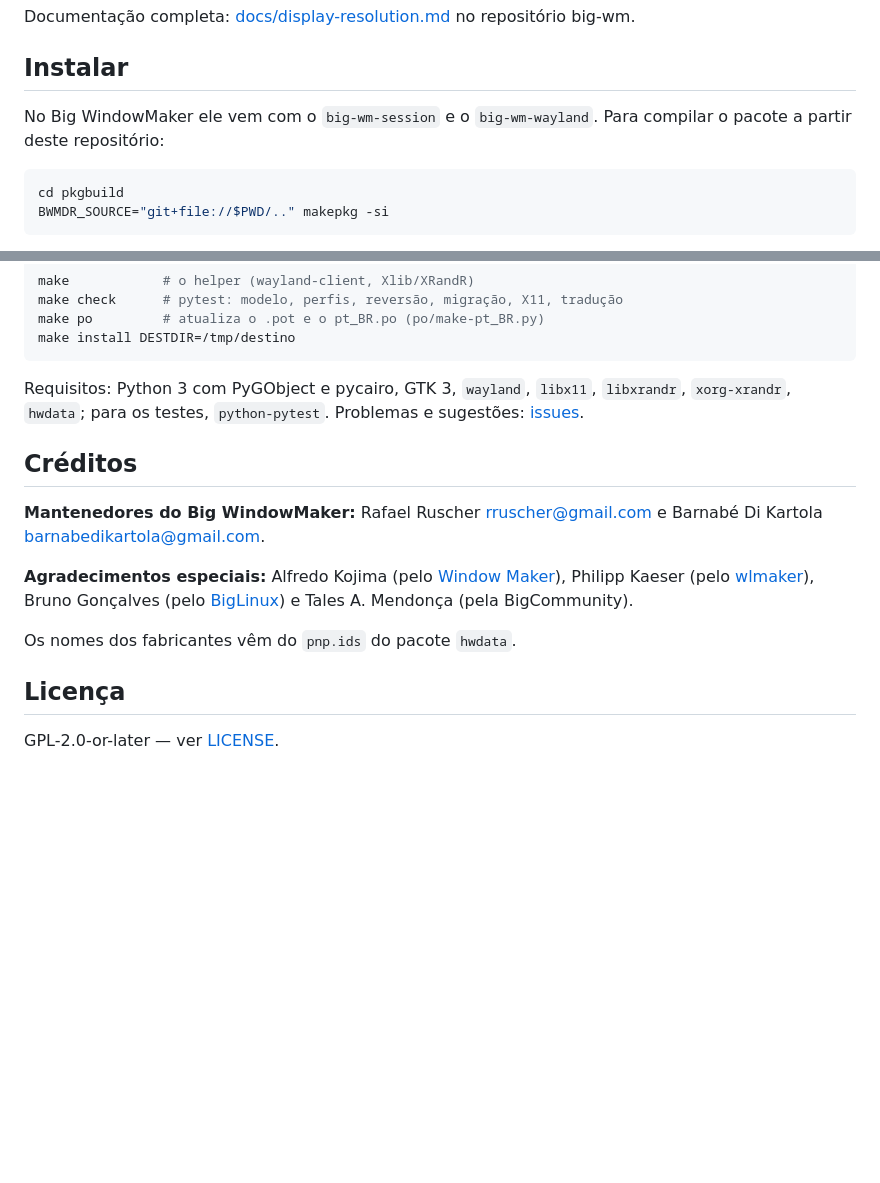
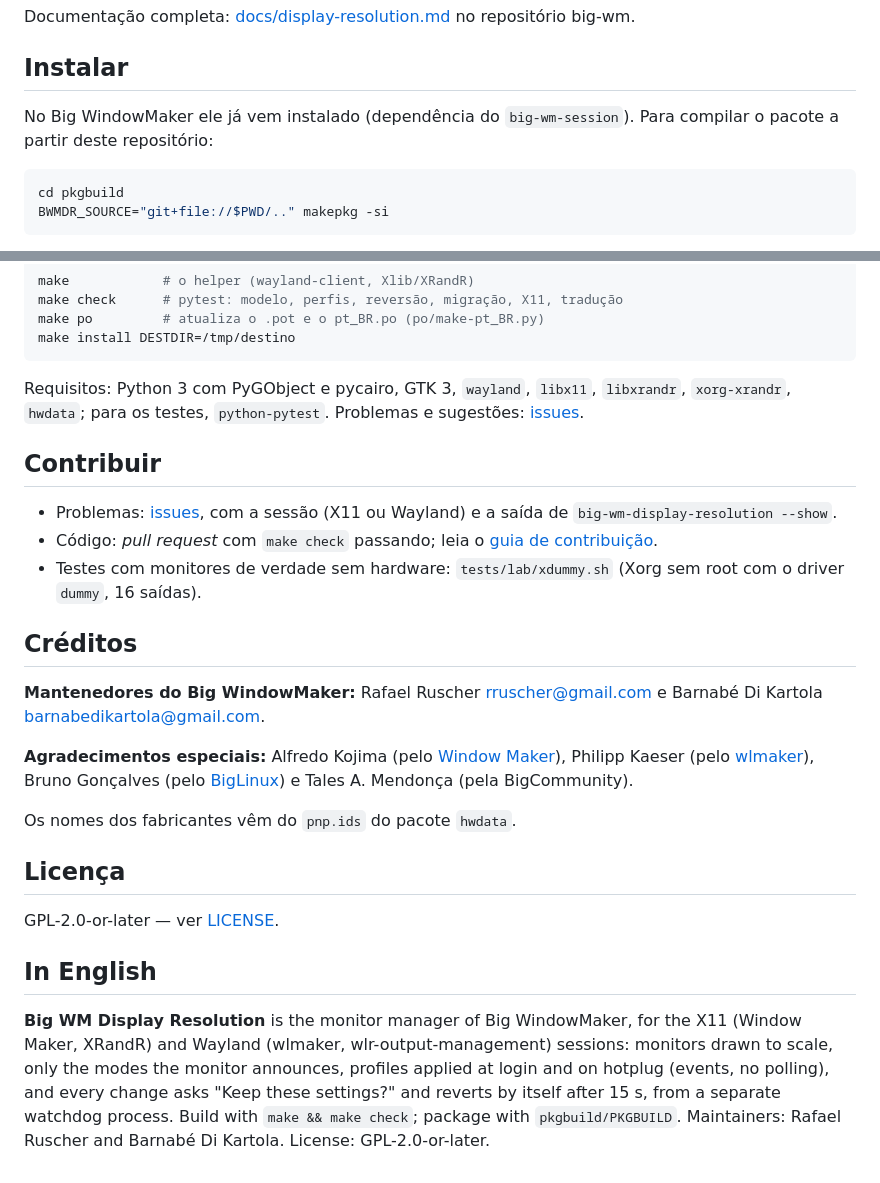
Before and after one commit to big-windowmaker/big-wm-display-resolution, a Markdown page: README.md, 2 parts joined by grey strips. Rendered like a GitHub page; blank space fills up the shorter version.

````diff
--- a/README.md
+++ b/README.md
@@ -47,8 +74,8 @@ no repositório big-wm.
 
 ## Instalar
 
-No Big WindowMaker ele vem com o `big-wm-session` e o `big-wm-wayland`. Para
-compilar o pacote a partir deste repositório:
+No Big WindowMaker ele já vem instalado (dependência do `big-wm-session`).
+Para compilar o pacote a partir deste repositório:
 
 ```sh
 cd pkgbuild
@@ -71,6 +98,15 @@ Requisitos: Python 3 com PyGObject e pycairo, GTK 3, `wayland`, `libx11`,
 `libxrandr`, `xorg-xrandr`, `hwdata`; para os testes, `python-pytest`.
 Problemas e sugestões: [issues](https://github.com/big-windowmaker/big-wm-display-resolution/issues).
 
+## Contribuir
+
+- Problemas: [issues](https://github.com/big-windowmaker/big-wm-display-resolution/issues),
+  com a sessão (X11 ou Wayland) e a saída de `big-wm-display-resolution --show`.
+- Código: *pull request* com `make check` passando; leia o
+  [guia de contribuição](https://github.com/big-windowmaker/.github/blob/main/CONTRIBUTING.md).
+- Testes com monitores de verdade sem hardware: `tests/lab/xdummy.sh`
+  (Xorg sem root com o driver `dummy`, 16 saídas).
+
 ## Créditos
 
 **Mantenedores do Big WindowMaker:** Rafael Ruscher <rruscher@gmail.com> e
@@ -87,3 +123,14 @@ Os nomes dos fabricantes vêm do `pnp.ids` do pacote `hwdata`.
 ## Licença
 
 GPL-2.0-or-later — ver [LICENSE](LICENSE).
+
+## In English
+
+**Big WM Display Resolution** is the monitor manager of Big WindowMaker, for
+the X11 (Window Maker, XRandR) and Wayland (wlmaker, wlr-output-management)
+sessions: monitors drawn to scale, only the modes the monitor announces,
+profiles applied at login and on hotplug (events, no polling), and every
+change asks "Keep these settings?" and reverts by itself after 15 s, from a
+separate watchdog process. Build with `make && make check`; package with
+`pkgbuild/PKGBUILD`. Maintainers: Rafael Ruscher and Barnabé Di Kartola.
+License: GPL-2.0-or-later.
````
Also changed, not shown: other parts of README.md (+31 -4 lines), docs/screenshots/claro.png (added), docs/screenshots/escuro.png (added), docs/screenshots/sobre.png (added), 1 other file.
